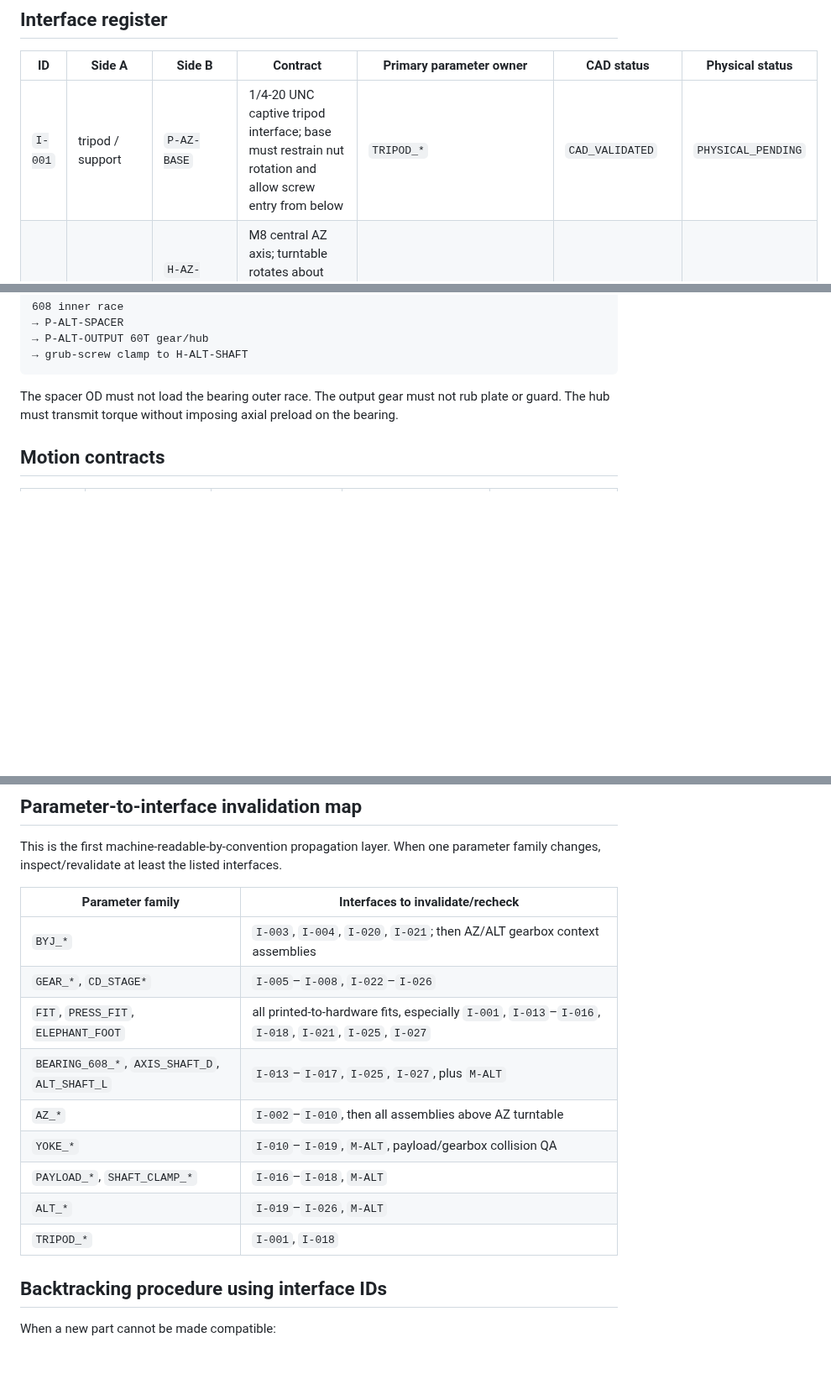
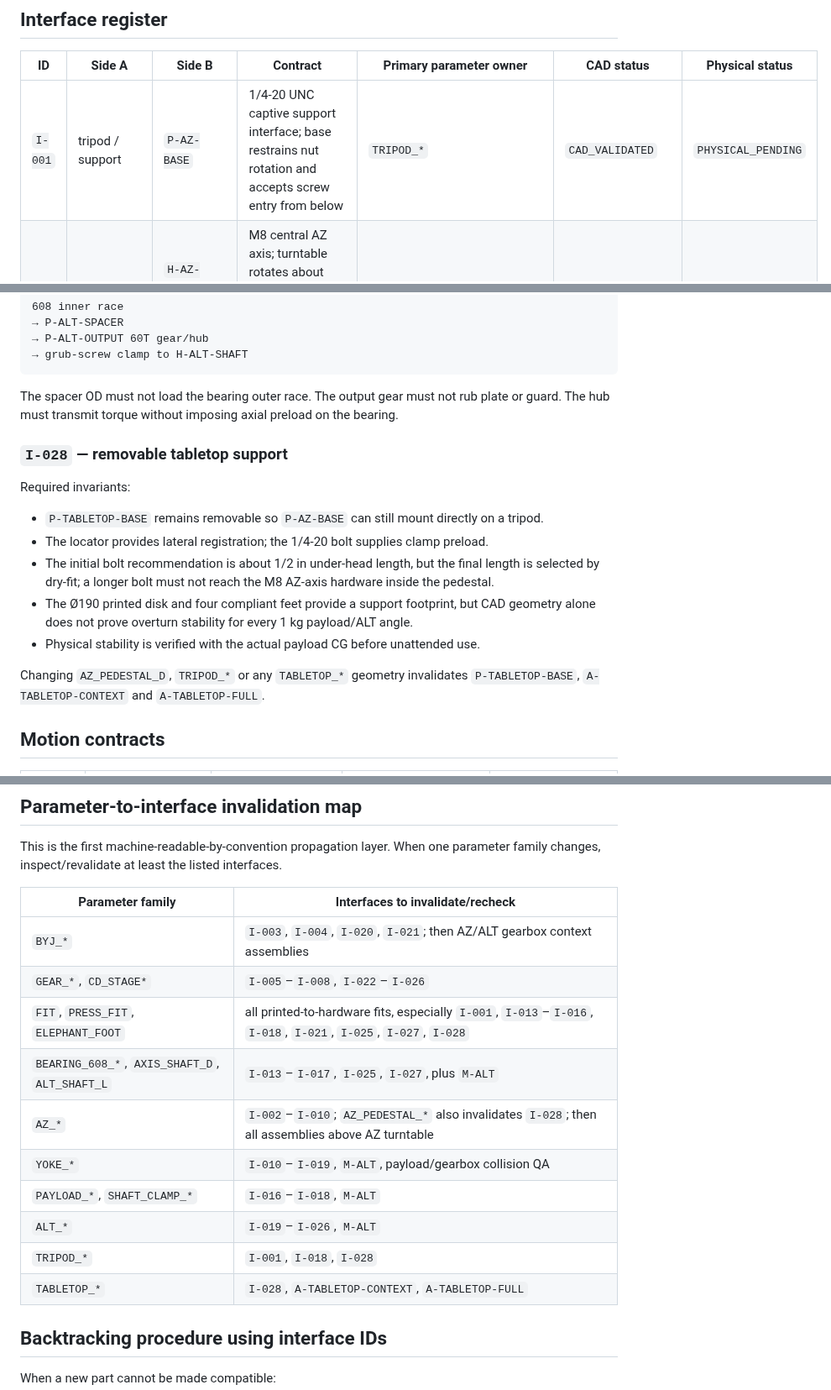
Before and after one commit to NikolaSl/alt-az-3d-mount, a Markdown page: INTERFACES.md, 3 parts joined by grey strips. Shown at 84% size. Drawn GitHub-style; blank space fills up the shorter version.

Commit message:
Add tabletop support interface contract

```diff
--- a/INTERFACES.md
+++ b/INTERFACES.md
@@ -19,7 +19,7 @@ Stable interface IDs are used so that a geometry change can be traced to the exa
 
 | ID | Side A | Side B | Contract | Primary parameter owner | CAD status | Physical status |
 |---|---|---|---|---|---|---|
-| `I-001` | tripod / support | `P-AZ-BASE` | 1/4-20 UNC captive tripod interface; base must restrain nut rotation and allow screw entry from below | `TRIPOD_*` | `CAD_VALIDATED` | `PHYSICAL_PENDING` |
+| `I-001` | tripod / support | `P-AZ-BASE` | 1/4-20 UNC captive support interface; base restrains nut rotation and accepts screw entry from below | `TRIPOD_*` | `CAD_VALIDATED` | `PHYSICAL_PENDING` |
 | `I-002` | `P-AZ-BASE` | `H-AZ-AXIS` / `P-AZ-TURNTABLE` | M8 central AZ axis; turntable rotates about common Z datum; axial clamp removes play without binding | `M8_CLEARANCE_D`, AZ datums | `CAD_VALIDATED` | `PHYSICAL_PENDING` |
 | `I-003` | `H-AZ-MOTOR` | `P-AZ-BASE` | 28BYJ-48 mounting envelope and shaft datum fixed in AZ base | `BYJ_*`, `REDUCER_MOTOR*` | `CAD_VALIDATED` | `PHYSICAL_PENDING` |
 | `I-004` | `H-AZ-MOTOR` | `P-AZ-PINION` | 12T pinion fits actual 28BYJ-48 Double-D shaft; torque transmitted without slip | `BYJ_SHAFT_*`, `AZ_MOTOR_PINION_*` | `CAD_VALIDATED` | `PHYSICAL_PENDING` |
@@ -107,6 +109,18 @@ Required stack order from yoke outward:
 
 The spacer OD must not load the bearing outer race. The output gear must not rub plate or guard. The hub must transmit torque without imposing axial preload on the bearing.
 
+### `I-028` — removable tabletop support
+
+Required invariants:
+
+- `P-TABLETOP-BASE` remains removable so `P-AZ-BASE` can still mount directly on a tripod.
+- The locator provides lateral registration; the 1/4-20 bolt supplies clamp preload.
+- The initial bolt recommendation is about 1/2 in under-head length, but the final length is selected by dry-fit; a longer bolt must not reach the M8 AZ-axis hardware inside the pedestal.
+- The Ø190 printed disk and four compliant feet provide a support footprint, but CAD geometry alone does not prove overturn stability for every 1 kg payload/ALT angle.
+- Physical stability is verified with the actual payload CG before unattended use.
+
+Changing `AZ_PEDESTAL_D`, `TRIPOD_*` or any `TABLETOP_*` geometry invalidates `P-TABLETOP-BASE`, `A-TABLETOP-CONTEXT` and `A-TABLETOP-FULL`.
+
 ## Motion contracts
 
 | Motion ID | Moving assembly | Fixed/reference assembly | Required range/checkpoints | Collision-sensitive interfaces |
@@ -124,13 +138,14 @@ This is the first machine-readable-by-convention propagation layer. When one par
 |---|---|
 | `BYJ_*` | `I-003`, `I-004`, `I-020`, `I-021`; then AZ/ALT gearbox context assemblies |
 | `GEAR_*`, `CD_STAGE*` | `I-005`–`I-008`, `I-022`–`I-026` |
-| `FIT`, `PRESS_FIT`, `ELEPHANT_FOOT` | all printed-to-hardware fits, especially `I-001`, `I-013`–`I-016`, `I-018`, `I-021`, `I-025`, `I-027` |
+| `FIT`, `PRESS_FIT`, `ELEPHANT_FOOT` | all printed-to-hardware fits, especially `I-001`, `I-013`–`I-016`, `I-018`, `I-021`, `I-025`, `I-027`, `I-028` |
 | `BEARING_608_*`, `AXIS_SHAFT_D`, `ALT_SHAFT_L` | `I-013`–`I-017`, `I-025`, `I-027`, plus `M-ALT` |
-| `AZ_*` | `I-002`–`I-010`, then all assemblies above AZ turntable |
+| `AZ_*` | `I-002`–`I-010`; `AZ_PEDESTAL_*` also invalidates `I-028`; then all assemblies above AZ turntable |
 | `YOKE_*` | `I-010`–`I-019`, `M-ALT`, payload/gearbox collision QA |
 | `PAYLOAD_*`, `SHAFT_CLAMP_*` | `I-016`–`I-018`, `M-ALT` |
 | `ALT_*` | `I-019`–`I-026`, `M-ALT` |
-| `TRIPOD_*` | `I-001`, `I-018` |
+| `TRIPOD_*` | `I-001`, `I-018`, `I-028` |
+| `TABLETOP_*` | `I-028`, `A-TABLETOP-CONTEXT`, `A-TABLETOP-FULL` |
 
 ## Backtracking procedure using interface IDs
 
```
Also changed, not shown: other parts of INTERFACES.md (+2 -0 lines).
